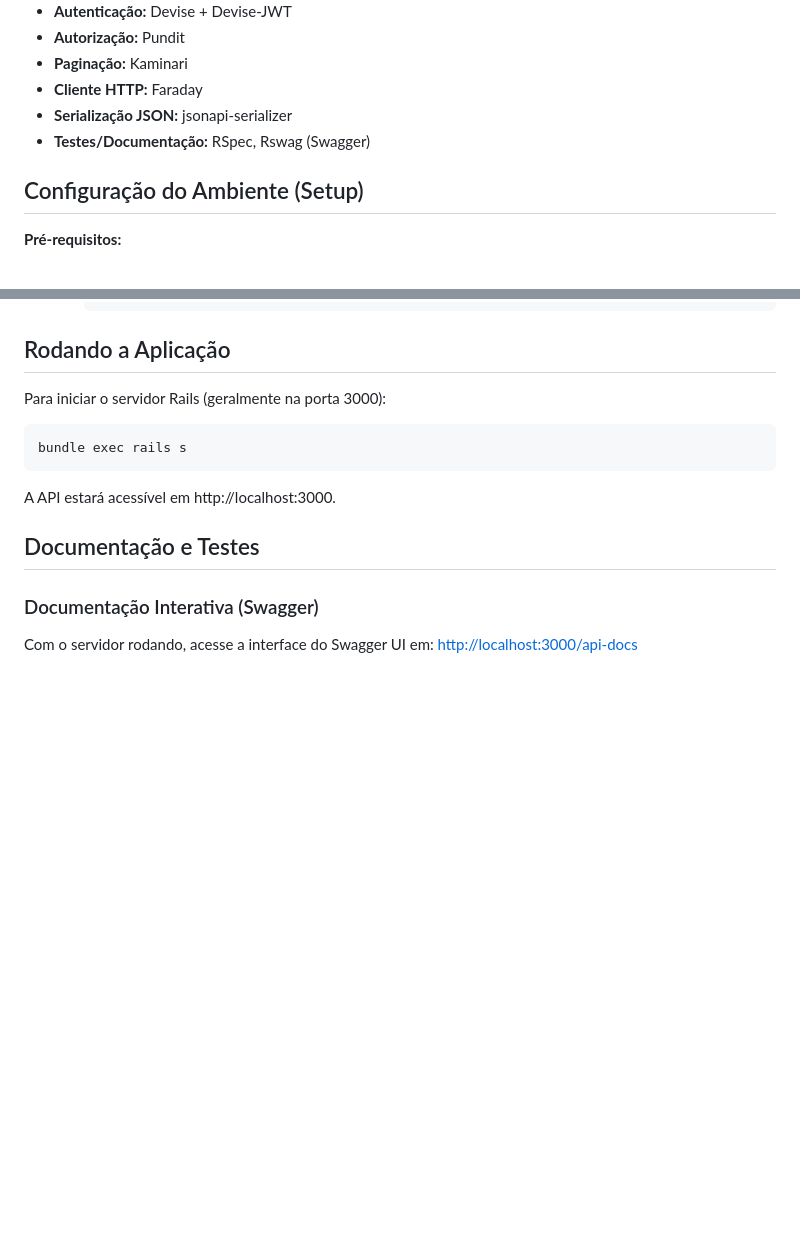
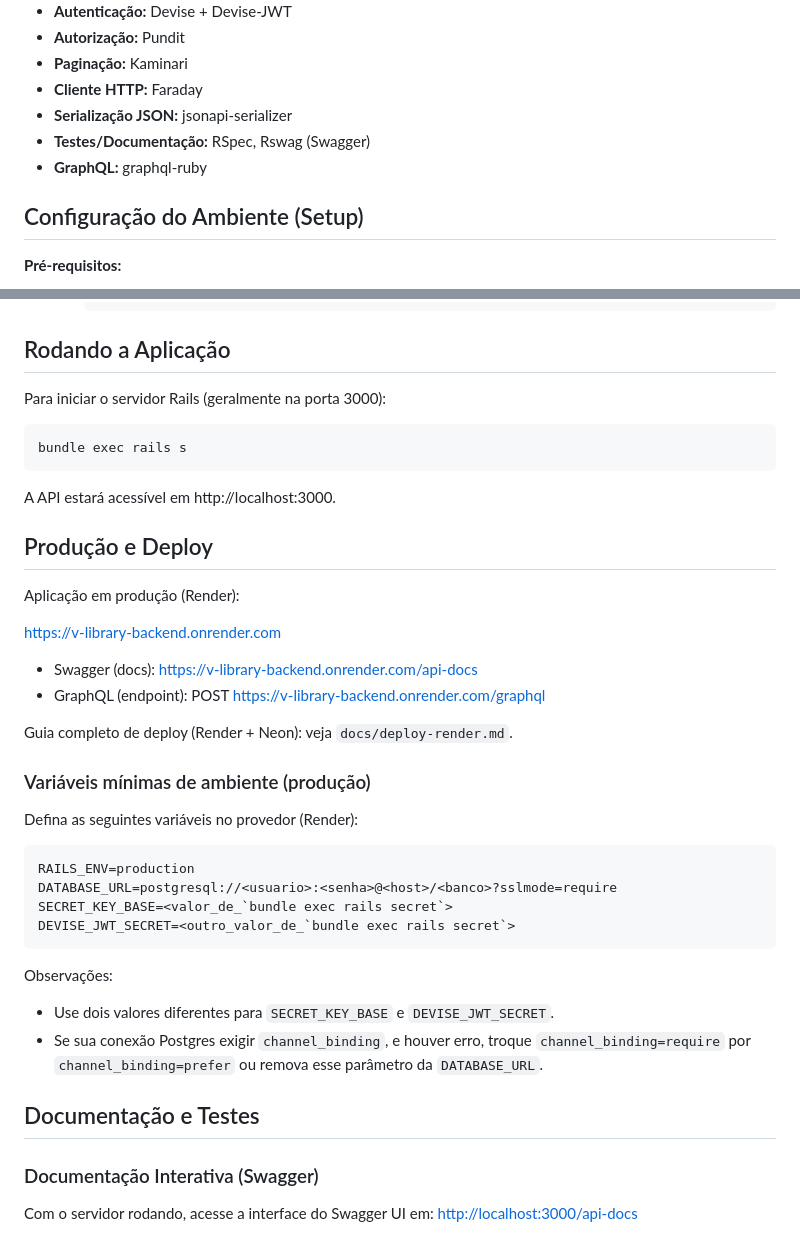
Before and after one commit to GabrielViniciusss/v-library-backend, a Markdown page: README.md, 2 parts joined by grey strips. Rendered like a GitHub page; blank space fills up the shorter version.

Commit message:
docs: update README

````diff
--- a/README.md
+++ b/README.md
@@ -26,6 +26,7 @@ Esta é uma API RESTful desenvolvida em Ruby on Rails para gerenciar uma platafo
 * **Cliente HTTP:** Faraday
 * **Serialização JSON:** jsonapi-serializer
 * **Testes/Documentação:** RSpec, Rswag (Swagger)
+* **GraphQL:** graphql-ruby
 
 ## Configuração do Ambiente (Setup)
 
@@ -85,6 +86,32 @@ bundle exec rails s
 ```
 
 A API estará acessível em http://localhost:3000.
+
+## Produção e Deploy
+
+Aplicação em produção (Render):
+
+https://v-library-backend.onrender.com
+
+- Swagger (docs): https://v-library-backend.onrender.com/api-docs
+- GraphQL (endpoint): POST https://v-library-backend.onrender.com/graphql
+
+Guia completo de deploy (Render + Neon): veja `docs/deploy-render.md`.
+
+### Variáveis mínimas de ambiente (produção)
+
+Defina as seguintes variáveis no provedor (Render):
+
+```
+RAILS_ENV=production
+DATABASE_URL=postgresql://<usuario>:<senha>@<host>/<banco>?sslmode=require
+SECRET_KEY_BASE=<valor_de_`bundle exec rails secret`>
+DEVISE_JWT_SECRET=<outro_valor_de_`bundle exec rails secret`>
+```
+
+Observações:
+- Use dois valores diferentes para `SECRET_KEY_BASE` e `DEVISE_JWT_SECRET`.
+- Se sua conexão Postgres exigir `channel_binding`, e houver erro, troque `channel_binding=require` por `channel_binding=prefer` ou remova esse parâmetro da `DATABASE_URL`.
 
 ## Documentação e Testes
 
````
